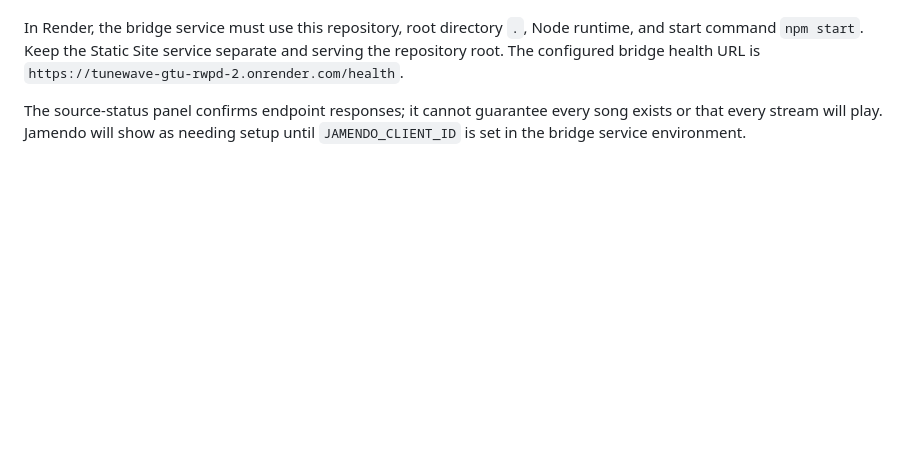
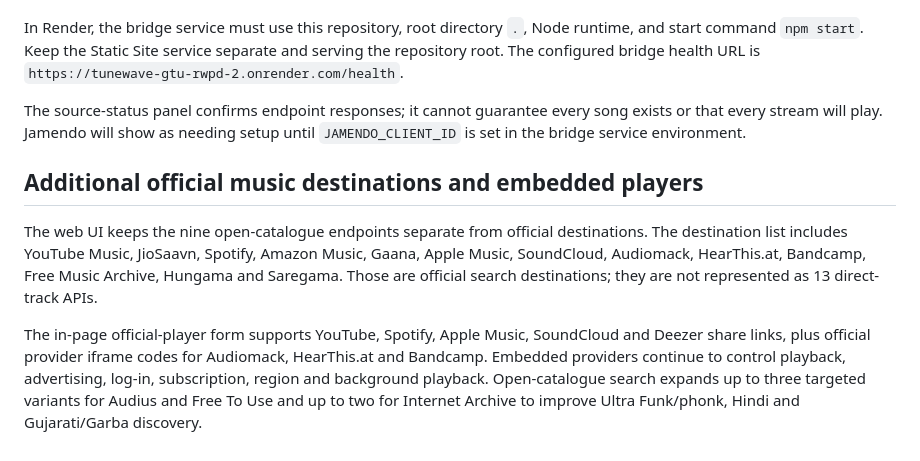
Before and after one commit to kapatelkirtan/tunewave-gtu-rwpd, a Markdown page: README.md, the part around the change. Drawn GitHub-style; blank space fills up the shorter version.

Commit message:
Document additional official music destinations and embeds

```diff
--- a/README.md
+++ b/README.md
@@ -87,3 +87,10 @@ The browser app uses the separate Render Web Service configured in `config.js` a
 In Render, the bridge service must use this repository, root directory `.`, Node runtime, and start command `npm start`. Keep the Static Site service separate and serving the repository root. The configured bridge health URL is `https://tunewave-gtu-rwpd-2.onrender.com/health`.
 
 The source-status panel confirms endpoint responses; it cannot guarantee every song exists or that every stream will play. Jamendo will show as needing setup until `JAMENDO_CLIENT_ID` is set in the bridge service environment.
+
+
+## Additional official music destinations and embedded players
+
+The web UI keeps the nine open-catalogue endpoints separate from official destinations. The destination list includes YouTube Music, JioSaavn, Spotify, Amazon Music, Gaana, Apple Music, SoundCloud, Audiomack, HearThis.at, Bandcamp, Free Music Archive, Hungama and Saregama. Those are official search destinations; they are not represented as 13 direct-track APIs.
+
+The in-page official-player form supports YouTube, Spotify, Apple Music, SoundCloud and Deezer share links, plus official provider iframe codes for Audiomack, HearThis.at and Bandcamp. Embedded providers continue to control playback, advertising, log-in, subscription, region and background playback. Open-catalogue search expands up to three targeted variants for Audius and Free To Use and up to two for Internet Archive to improve Ultra Funk/phonk, Hindi and Gujarati/Garba discovery.
```
